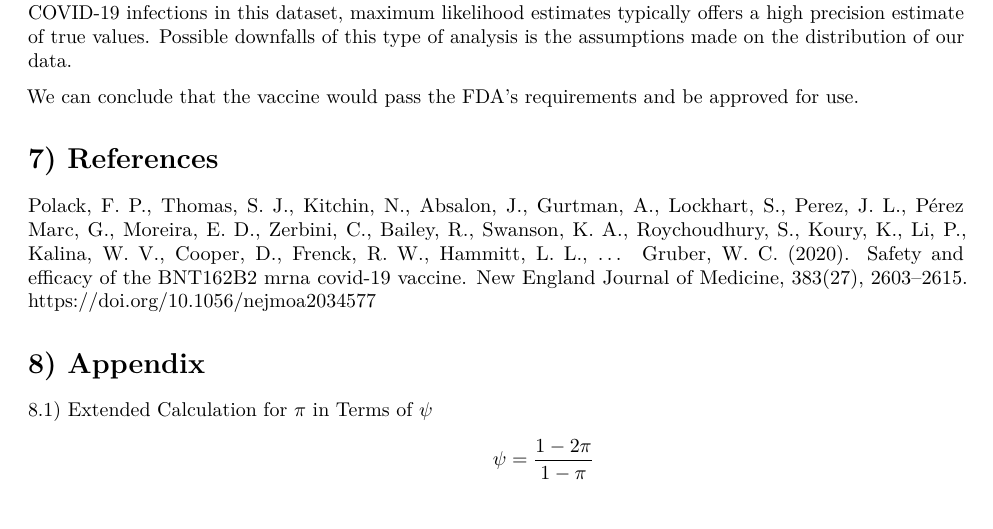
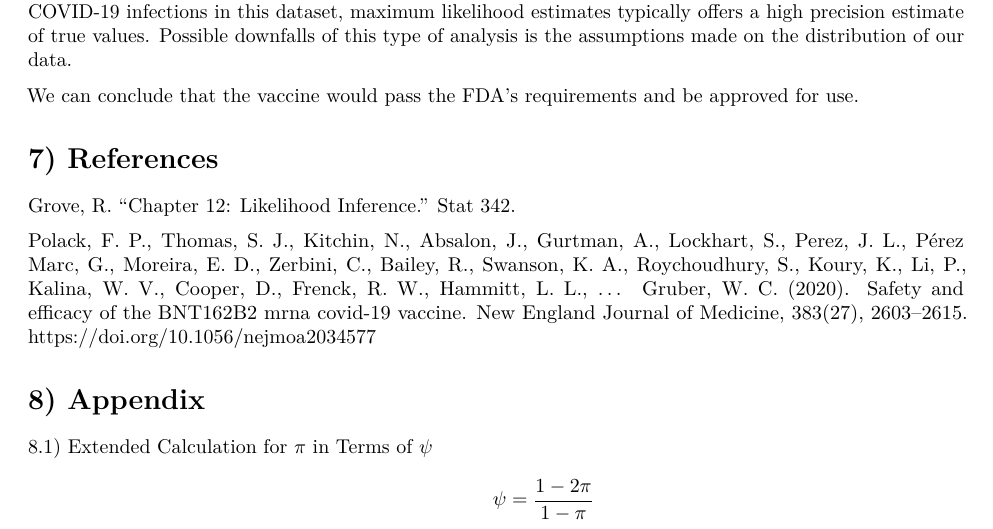
Before and after one commit to hryu673/Covid-Vaccine-Analysis, an R Markdown document (COVIDVACCINEFINALDRAFT.Rmd): part of page 6 of 8, cut so that both start at the same text. Rendered offline with R 4.5, knitr and Pandoc, then LaTeX, with nearby package versions; some code elsewhere in the file could not run offline.

Commit message:
Add files via upload

```diff
--- a/COVIDVACCINEFINALDRAFT.Rmd
+++ b/COVIDVACCINEFINALDRAFT.Rmd
@@ -181,7 +181,10 @@ The Pfizer report does not apply likelihood inference methods like the ones we c
 We can conclude that the vaccine would pass the FDA's requirements and be approved for use.
 
 # 7) References
+Grove, R. "Chapter 12: Likelihood Inference." Stat 342.
+
 Polack, F. P., Thomas, S. J., Kitchin, N., Absalon, J., Gurtman, A., Lockhart, S., Perez, J. L., Pérez Marc, G., Moreira, E. D., Zerbini, C., Bailey, R., Swanson, K. A., Roychoudhury, S., Koury, K., Li, P., Kalina, W. V., Cooper, D., Frenck, R. W., Hammitt, L. L., … Gruber, W. C. (2020). Safety and efficacy of the BNT162B2 mrna covid-19 vaccine. New England Journal of Medicine, 383(27), 2603–2615. https://doi.org/10.1056/nejmoa2034577
+
 
 # 8) Appendix
 8.1) Extended Calculation for $\pi$ in Terms of $\psi$
```
